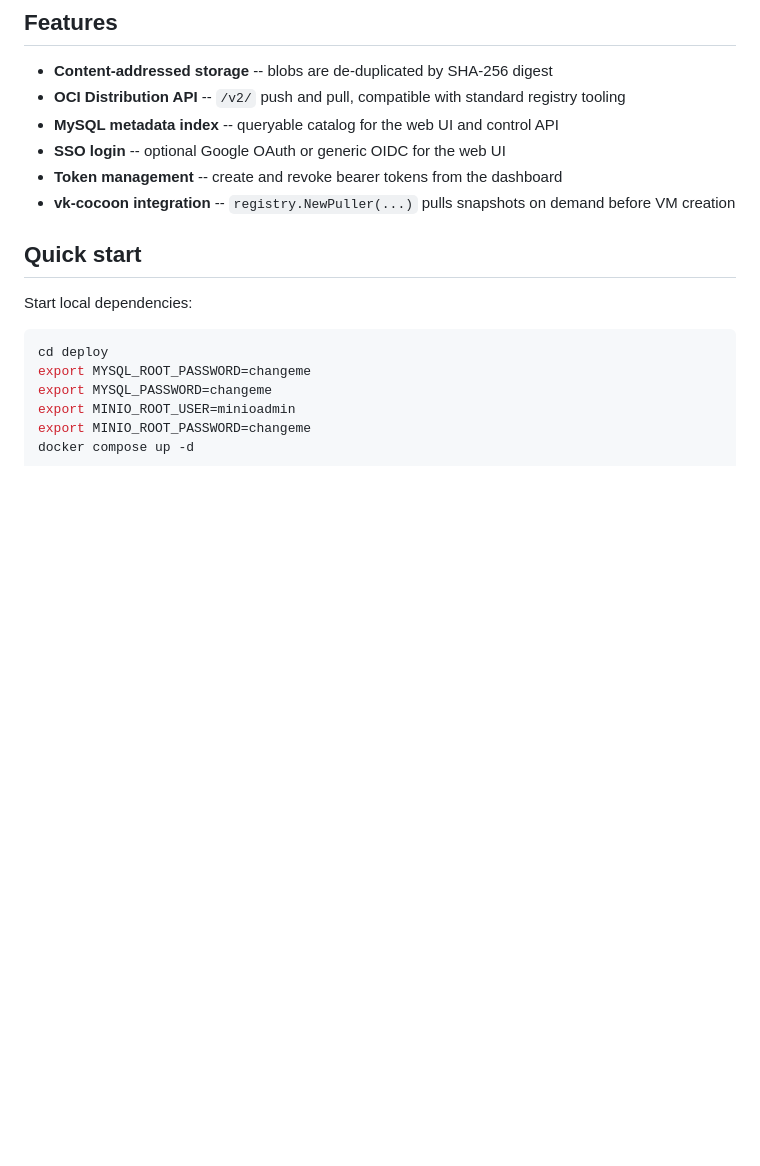
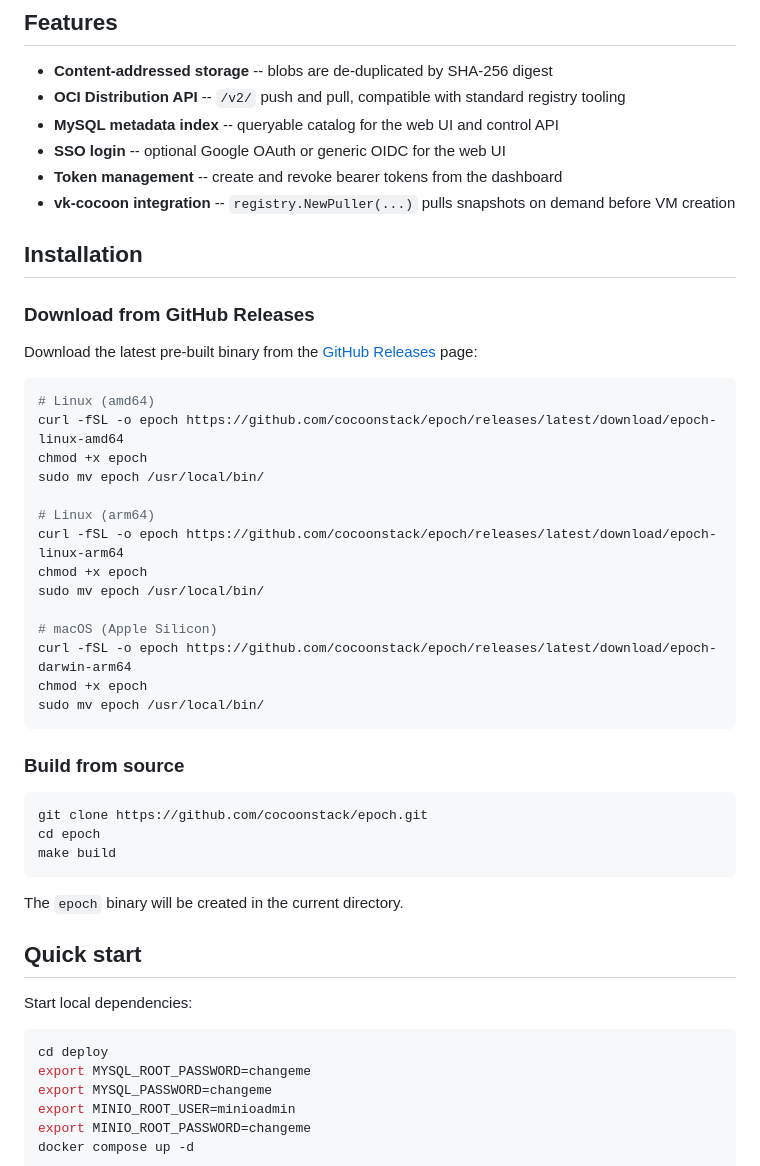
Before and after one commit to cocoonstack/epoch, a Markdown page: README.md, the part around the change. GitHub-like rendering; blank space fills up the shorter version.

Commit message:
docs: add installation instructions

````diff
--- a/README.md
+++ b/README.md
@@ -10,6 +10,39 @@ Epoch is a snapshot registry for [Cocoon](https://github.com/cocoonstack/cocoon)
 - **SSO login** -- optional Google OAuth or generic OIDC for the web UI
 - **Token management** -- create and revoke bearer tokens from the dashboard
 - **vk-cocoon integration** -- `registry.NewPuller(...)` pulls snapshots on demand before VM creation
+
+## Installation
+
+### Download from GitHub Releases
+
+Download the latest pre-built binary from the [GitHub Releases](https://github.com/cocoonstack/epoch/releases) page:
+
+```bash
+# Linux (amd64)
+curl -fSL -o epoch https://github.com/cocoonstack/epoch/releases/latest/download/epoch-linux-amd64
+chmod +x epoch
+sudo mv epoch /usr/local/bin/
+
+# Linux (arm64)
+curl -fSL -o epoch https://github.com/cocoonstack/epoch/releases/latest/download/epoch-linux-arm64
+chmod +x epoch
+sudo mv epoch /usr/local/bin/
+
+# macOS (Apple Silicon)
+curl -fSL -o epoch https://github.com/cocoonstack/epoch/releases/latest/download/epoch-darwin-arm64
+chmod +x epoch
+sudo mv epoch /usr/local/bin/
+```
+
+### Build from source
+
+```bash
+git clone https://github.com/cocoonstack/epoch.git
+cd epoch
+make build
+```
+
+The `epoch` binary will be created in the current directory.
 
 ## Quick start
 
````
